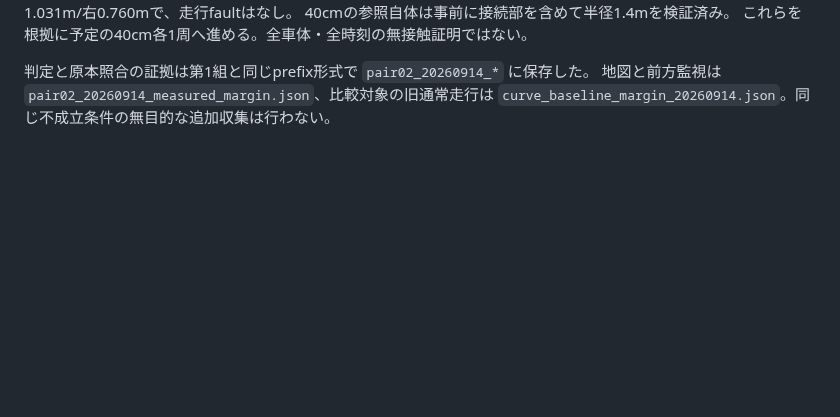
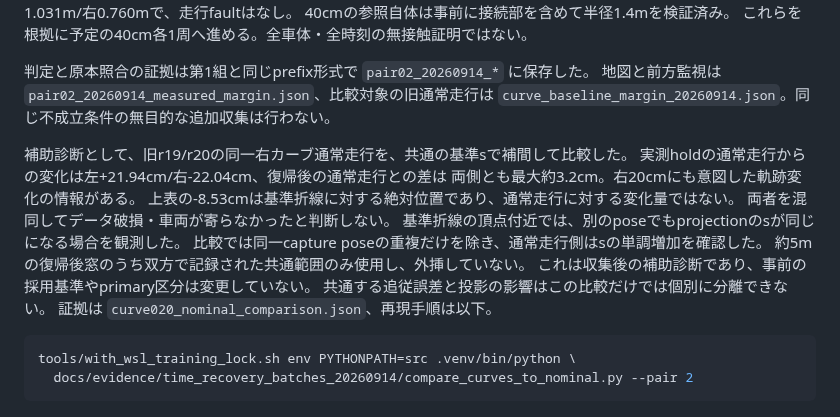
Before and after one commit to fis-teria/aichallenge_lite_transfuser, a Markdown page: docs/time_recovery_batches_20260914.md, the part around the change. Rendered like a GitHub page; blank space fills up the shorter version.

Commit message:
Distinguish curve perturbations from common baseline projection offsets

````diff
--- a/docs/time_recovery_batches_20260914.md
+++ b/docs/time_recovery_batches_20260914.md
@@ -176,3 +176,20 @@ AWSIM側を移動済み案内へ置換後、空きは20.99GiB。
 判定と原本照合の証拠は第1組と同じprefix形式で `pair02_20260914_*` に保存した。
 地図と前方監視は `pair02_20260914_measured_margin.json`、比較対象の旧通常走行は
 `curve_baseline_margin_20260914.json`。同じ不成立条件の無目的な追加収集は行わない。
+
+補助診断として、旧r19/r20の同一右カーブ通常走行を、共通の基準sで補間して比較した。
+実測holdの通常走行からの変化は左+21.94cm/右-22.04cm、復帰後の通常走行との差は
+両側とも最大約3.2cm。右20cmにも意図した軌跡変化の情報がある。
+上表の-8.53cmは基準折線に対する絶対位置であり、通常走行に対する変化量ではない。
+両者を混同してデータ破損・車両が寄らなかったと判断しない。
+基準折線の頂点付近では、別のposeでもprojectionのsが同じになる場合を観測した。
+比較では同一capture poseの重複だけを除き、通常走行側はsの単調増加を確認した。
+約5mの復帰後窓のうち双方で記録された共通範囲のみ使用し、外挿していない。
+これは収集後の補助診断であり、事前の採用基準やprimary区分は変更していない。
+共通する追従誤差と投影の影響はこの比較だけでは個別に分離できない。
+証拠は `curve020_nominal_comparison.json`、再現手順は以下。
+
+```bash
+tools/with_wsl_training_lock.sh env PYTHONPATH=src .venv/bin/python \
+  docs/evidence/time_recovery_batches_20260914/compare_curves_to_nominal.py --pair 2
+```
````
Also changed, not shown: docs/evidence/time_recovery_batches_20260914/pair02_20260914_measured_recovery.png, 3 other files.
